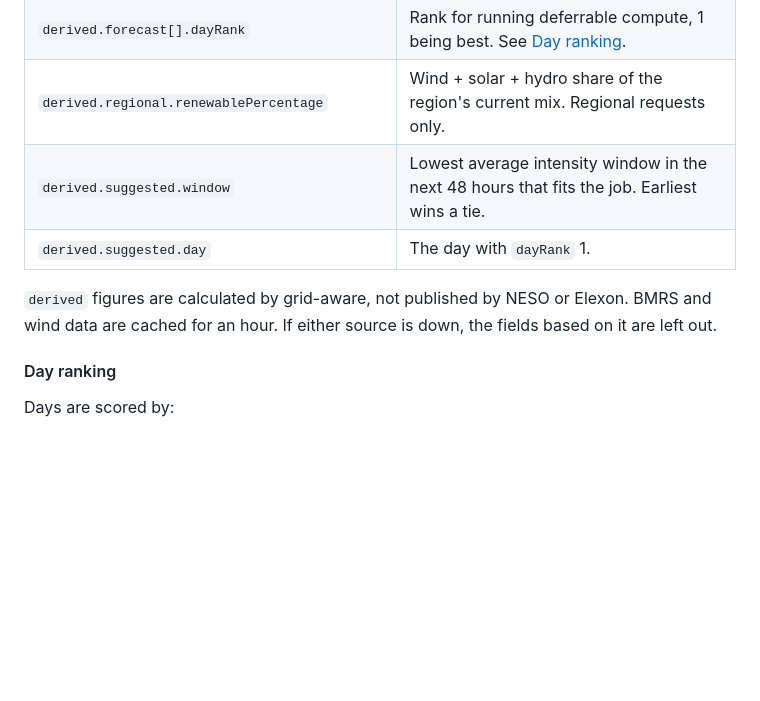
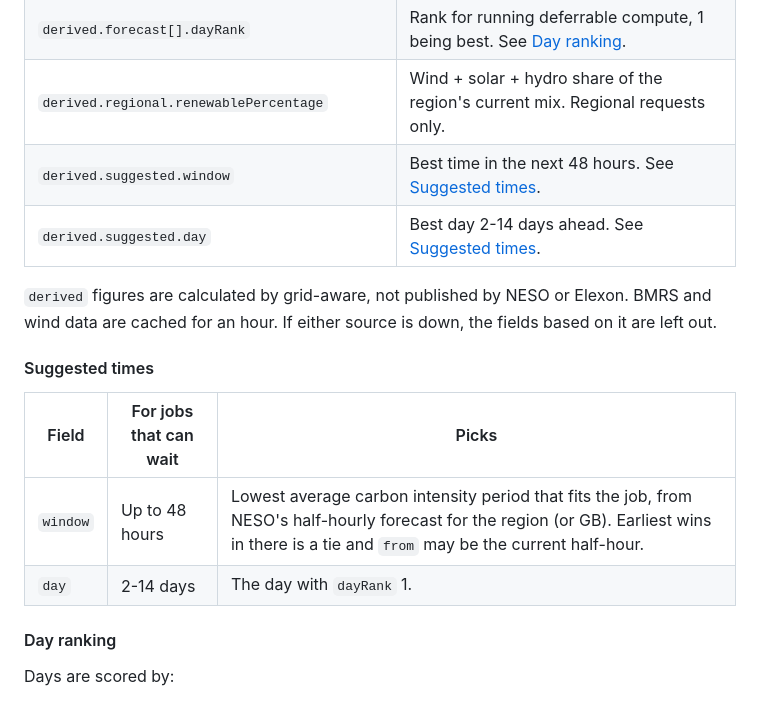
Before and after one commit to jackcarey/grid-aware, a Markdown page: README.md, the part around the change. GitHub-like rendering; blank space fills up the shorter version.

Commit message:
docs: add suggested times table to README

```diff
--- a/README.md
+++ b/README.md
@@ -55,11 +55,18 @@ minutes instead of `true` (e.g. `surplus=90`, max 2880) to size `suggested.windo
 | `derived.forecast[].windPercentageOfCapacity` | Average forecast wind output as a % of wind capacity ([NESO 14-day wind forecast](https://www.neso.energy/data-portal/14-days-ahead-wind-forecasts)). Transmission-connected wind only. |
 | `derived.forecast[].dayRank` | Rank for running deferrable compute, 1 being best. See [Day ranking](#day-ranking). |
 | `derived.regional.renewablePercentage` | Wind + solar + hydro share of the region's current mix. Regional requests only. |
-| `derived.suggested.window` | Lowest average intensity window in the next 48 hours that fits the job. Earliest wins a tie. |
-| `derived.suggested.day` | The day with `dayRank` 1. |
+| `derived.suggested.window` | Best time in the next 48 hours. See [Suggested times](#suggested-times). |
+| `derived.suggested.day` | Best day 2-14 days ahead. See [Suggested times](#suggested-times). |
 
 `derived` figures are calculated by grid-aware, not published by NESO or Elexon. BMRS and wind
 data are cached for an hour. If either source is down, the fields based on it are left out.
+
+#### Suggested times
+
+| Field | For jobs that can wait | Picks |
+| --- | --- | --- |
+| `window` | Up to 48 hours | Lowest average carbon intensity period that fits the job, from NESO's half-hourly forecast for the region (or GB). Earliest wins in there is a tie and `from` may be the current half-hour. |
+| `day` | 2-14 days | The day with `dayRank` 1. |
 
 #### Day ranking
 
```
